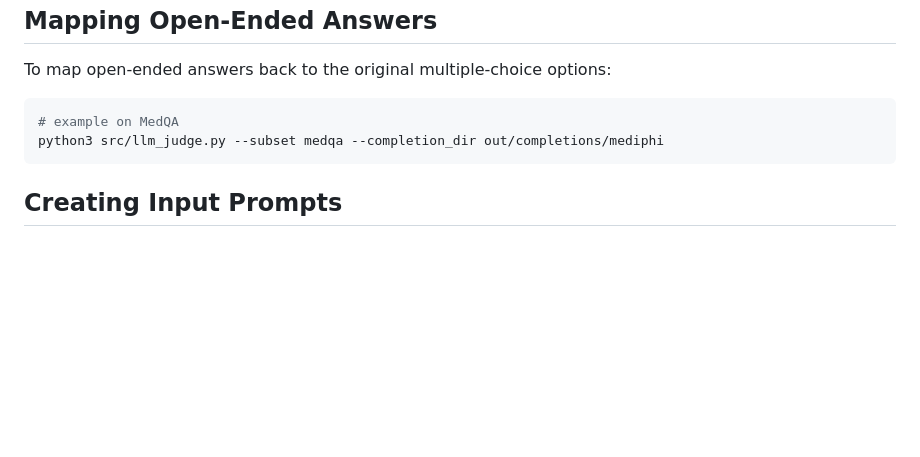
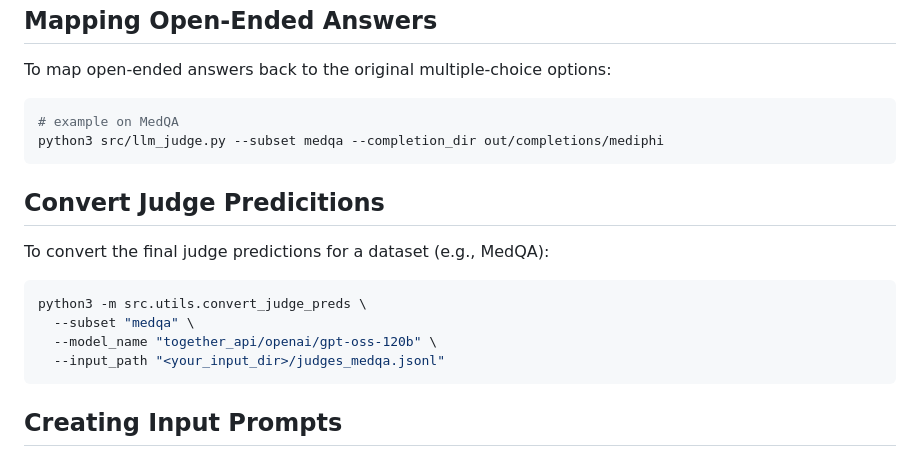
Before and after one commit to disi-unibo-nlp/remedqa, a Markdown page: README.md, the part around the change. GitHub-like rendering; blank space fills up the shorter version.

````diff
--- a/README.md
+++ b/README.md
@@ -183,6 +183,17 @@ To map open-ended answers back to the original multiple-choice options:
 python3 src/llm_judge.py --subset medqa --completion_dir out/completions/mediphi
 ```
 
+## Convert Judge Predicitions
+To convert the final judge predictions for a dataset (e.g., MedQA):
+
+```bash
+python3 -m src.utils.convert_judge_preds \
+  --subset "medqa" \
+  --model_name "together_api/openai/gpt-oss-120b" \
+  --input_path "<your_input_dir>/judges_medqa.jsonl"
+```
+
+
 ## Creating Input Prompts
 Generate input prompts for each data mode:
 
````
